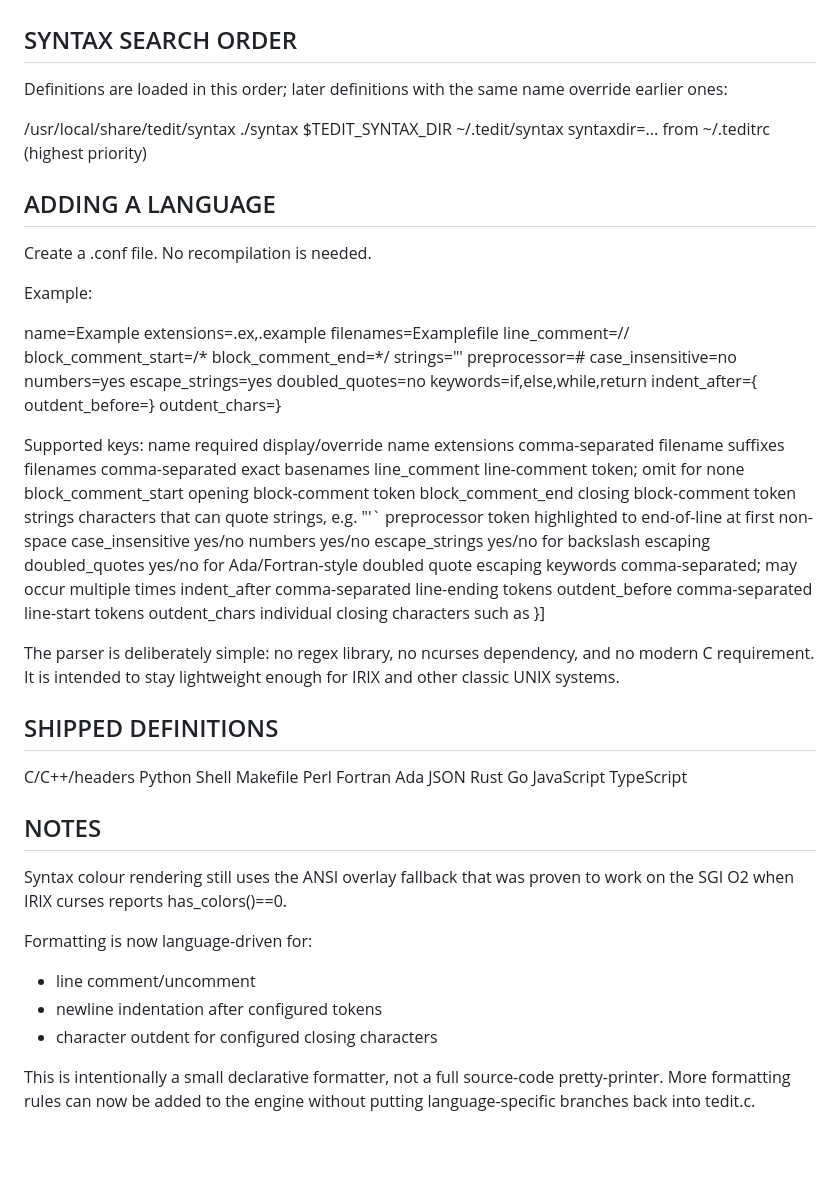
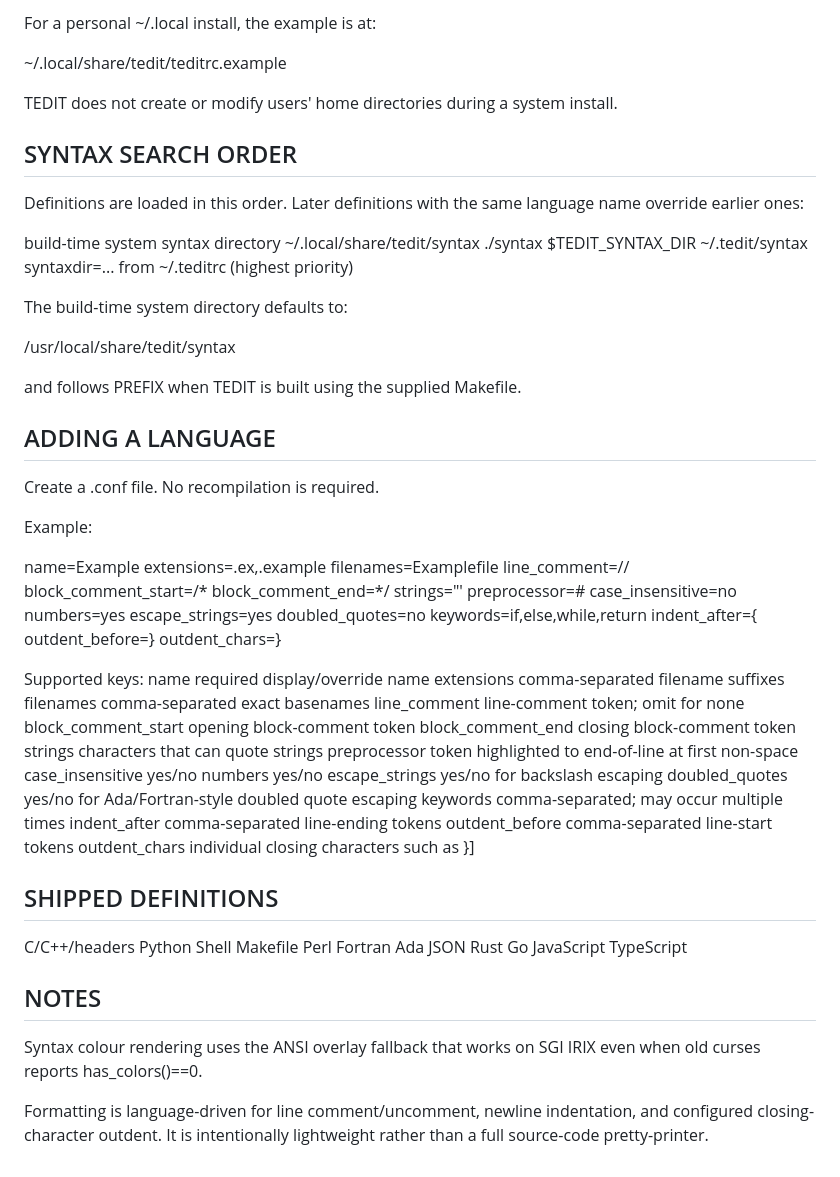
Before and after one commit to chriswilson2020/tedit, a Markdown page: README.md, the part around one of its changes. Drawn GitHub-style.

Commit message:
Document multiuser installation

```diff
--- a/README.md
+++ b/README.md
@@ -32,18 +107,31 @@ Default PREFIX is /usr/local.  Override it if required:
+For a personal ~/.local install, the example is at:
+
+  ~/.local/share/tedit/teditrc.example
+
+TEDIT does not create or modify users' home directories during a system
+install.
 
 SYNTAX SEARCH ORDER
 -------------------
-Definitions are loaded in this order; later definitions with the same name
-override earlier ones:
+Definitions are loaded in this order. Later definitions with the same language
+name override earlier ones:
 
-  /usr/local/share/tedit/syntax
+  build-time system syntax directory
+  ~/.local/share/tedit/syntax
   ./syntax
   $TEDIT_SYNTAX_DIR
   ~/.tedit/syntax
   syntaxdir=... from ~/.teditrc   (highest priority)
 
+The build-time system directory defaults to:
+
+  /usr/local/share/tedit/syntax
+
+and follows PREFIX when TEDIT is built using the supplied Makefile.
+
 ADDING A LANGUAGE
 -----------------
-Create a .conf file.  No recompilation is needed.
+Create a .conf file. No recompilation is required.
 
 Example:
 
@@ -71,7 +159,7 @@ Supported keys:
   line_comment         line-comment token; omit for none
   block_comment_start  opening block-comment token
   block_comment_end    closing block-comment token
-  strings              characters that can quote strings, e.g. "'`
+  strings              characters that can quote strings
   preprocessor         token highlighted to end-of-line at first non-space
   case_insensitive     yes/no
   numbers              yes/no
@@ -81,10 +169,6 @@ Supported keys:
   indent_after         comma-separated line-ending tokens
   outdent_before       comma-separated line-start tokens
   outdent_chars        individual closing characters such as }]
-
-The parser is deliberately simple: no regex library, no ncurses dependency,
-and no modern C requirement.  It is intended to stay lightweight enough for
-IRIX and other classic UNIX systems.
 
 SHIPPED DEFINITIONS
 -------------------
@@ -103,14 +187,9 @@ SHIPPED DEFINITIONS
 
 NOTES
 -----
-Syntax colour rendering still uses the ANSI overlay fallback that was proven
-to work on the SGI O2 when IRIX curses reports has_colors()==0.
+Syntax colour rendering uses the ANSI overlay fallback that works on SGI IRIX
+even when old curses reports has_colors()==0.
 
-Formatting is now language-driven for:
-  - line comment/uncomment
-  - newline indentation after configured tokens
-  - character outdent for configured closing characters
-
-This is intentionally a small declarative formatter, not a full source-code
-pretty-printer.  More formatting rules can now be added to the engine without
-putting language-specific branches back into tedit.c.
+Formatting is language-driven for line comment/uncomment, newline indentation,
+and configured closing-character outdent. It is intentionally lightweight
+rather than a full source-code pretty-printer.
```
Also changed, not shown: other parts of README.md (+91 -16 lines).
